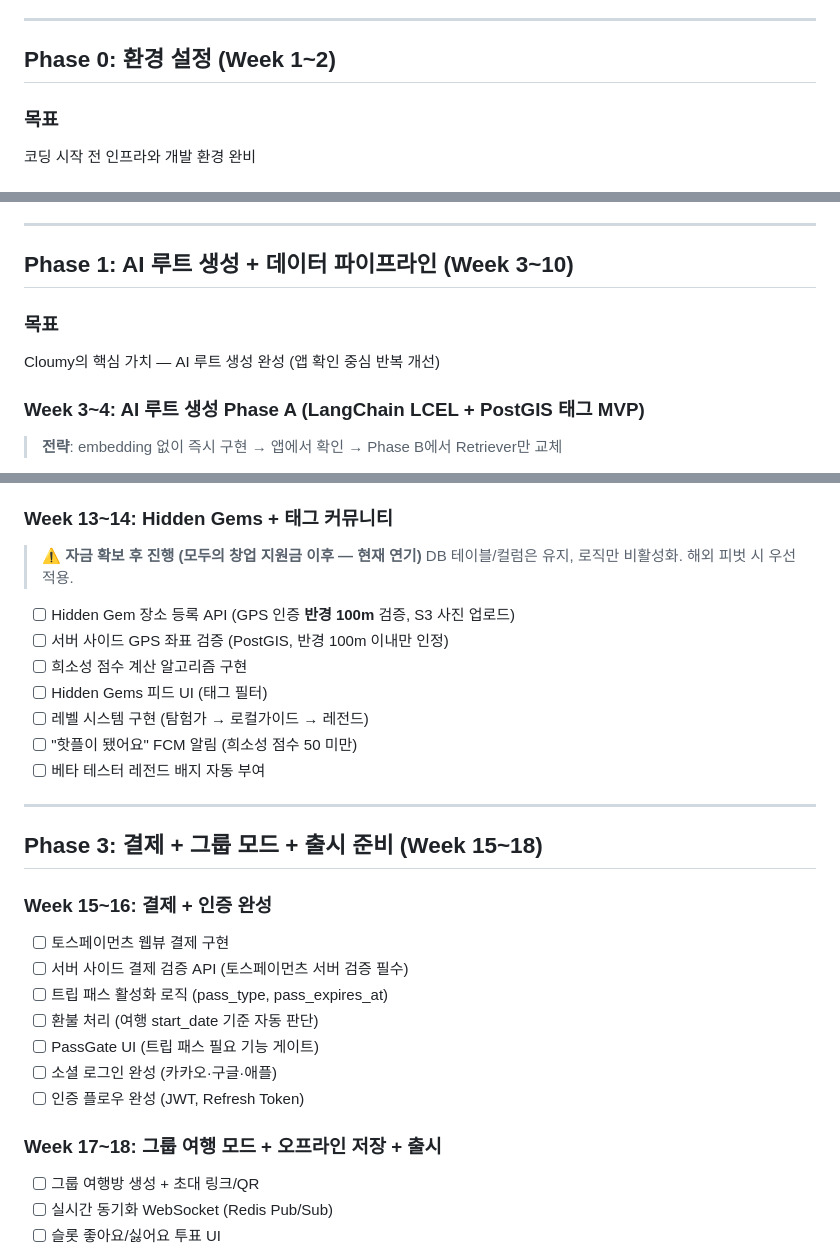
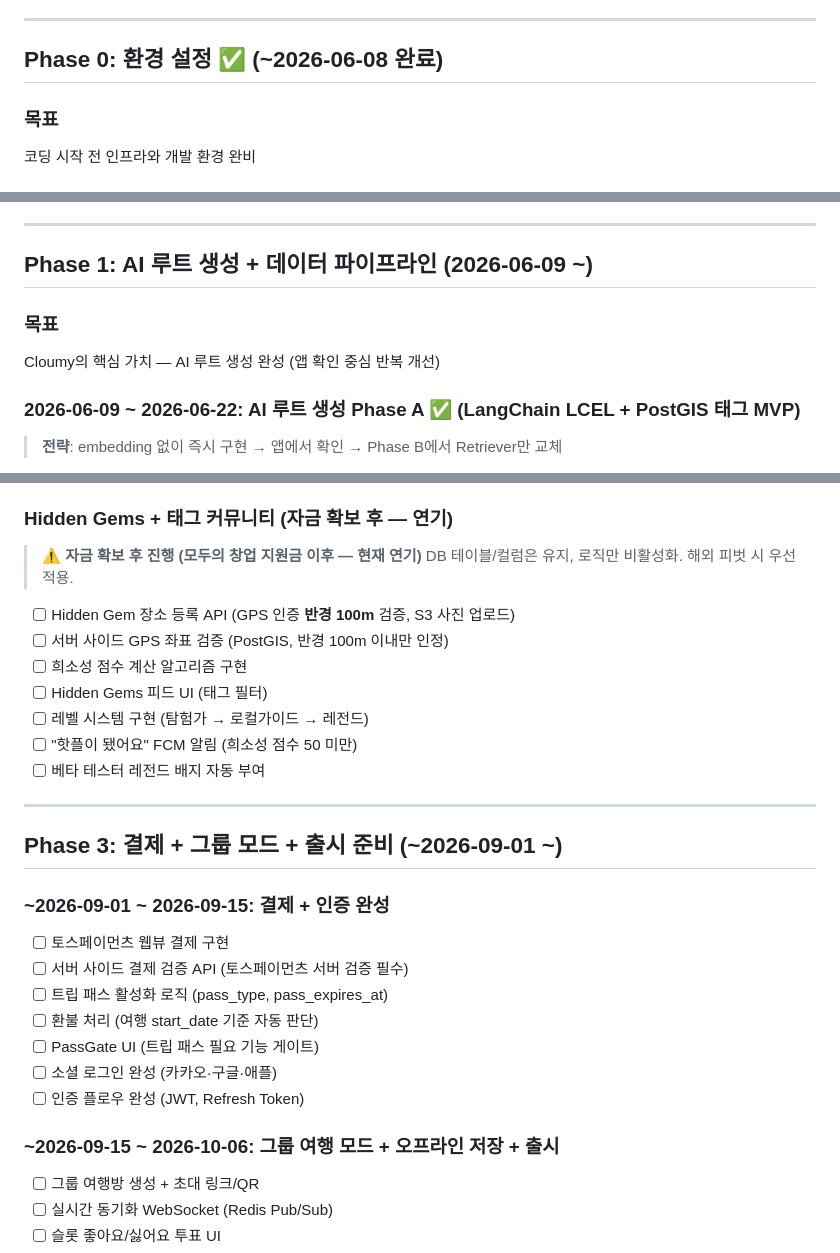
Before and after one commit to Cloumy-app/cloumy, a Markdown page: planning/milestones.md, 3 parts joined by grey strips. Drawn GitHub-style.

```diff
--- a/planning/milestones.md
+++ b/planning/milestones.md
@@ -28,7 +28,7 @@ Hidden Gems 콜드스타트 방지 + 핵심 가정 사전 검증
 
 ---
 
-## Phase 0: 환경 설정 (Week 1~2)
+## Phase 0: 환경 설정 ✅ (~2026-06-08 완료)
 
 ### 목표
 코딩 시작 전 인프라와 개발 환경 완비
@@ -65,12 +65,12 @@ Hidden Gems 콜드스타트 방지 + 핵심 가정 사전 검증
 
 ---
 
-## Phase 1: AI 루트 생성 + 데이터 파이프라인 (Week 3~10)
+## Phase 1: AI 루트 생성 + 데이터 파이프라인 (2026-06-09 ~)
 
 ### 목표
 Cloumy의 핵심 가치 — AI 루트 생성 완성 (앱 확인 중심 반복 개선)
 
-### Week 3~4: AI 루트 생성 Phase A (LangChain LCEL + PostGIS 태그 MVP)
+### 2026-06-09 ~ 2026-06-22: AI 루트 생성 Phase A ✅ (LangChain LCEL + PostGIS 태그 MVP)
 
 > **전략**: embedding 없이 즉시 구현 → 앱에서 확인 → Phase B에서 Retriever만 교체
 
@@ -160,7 +165,7 @@ Cloumy의 핵심 가치 — AI 루트 생성 완성 (앱 확인 중심 반복
 - [ ] 여행 후 지출 리포트 (Victory Native 차트)
 - [ ] 예산 초과 시 챗봇 저가 대안 자동 제안
 
-### Week 13~14: Hidden Gems + 태그 커뮤니티
+### Hidden Gems + 태그 커뮤니티 (자금 확보 후 — 연기)
 
 > ⚠️ **자금 확보 후 진행 (모두의 창업 지원금 이후 — 현재 연기)**
 > DB 테이블/컬럼은 유지, 로직만 비활성화. 해외 피벗 시 우선 적용.
@@ -175,9 +180,9 @@ Cloumy의 핵심 가치 — AI 루트 생성 완성 (앱 확인 중심 반복
 
 ---
 
-## Phase 3: 결제 + 그룹 모드 + 출시 준비 (Week 15~18)
+## Phase 3: 결제 + 그룹 모드 + 출시 준비 (~2026-09-01 ~)
 
-### Week 15~16: 결제 + 인증 완성
+### ~2026-09-01 ~ 2026-09-15: 결제 + 인증 완성
 
 - [ ] 토스페이먼츠 웹뷰 결제 구현
 - [ ] 서버 사이드 결제 검증 API (토스페이먼츠 서버 검증 필수)
@@ -187,7 +192,7 @@ Cloumy의 핵심 가치 — AI 루트 생성 완성 (앱 확인 중심 반복
 - [ ] 소셜 로그인 완성 (카카오·구글·애플)
 - [ ] 인증 플로우 완성 (JWT, Refresh Token)
 
-### Week 17~18: 그룹 여행 모드 + 오프라인 저장 + 출시
+### ~2026-09-15 ~ 2026-10-06: 그룹 여행 모드 + 오프라인 저장 + 출시
 
 - [ ] 그룹 여행방 생성 + 초대 링크/QR
 - [ ] 실시간 동기화 WebSocket (Redis Pub/Sub)
```
Also changed, not shown: other parts of planning/milestones.md (+44 -39 lines).
